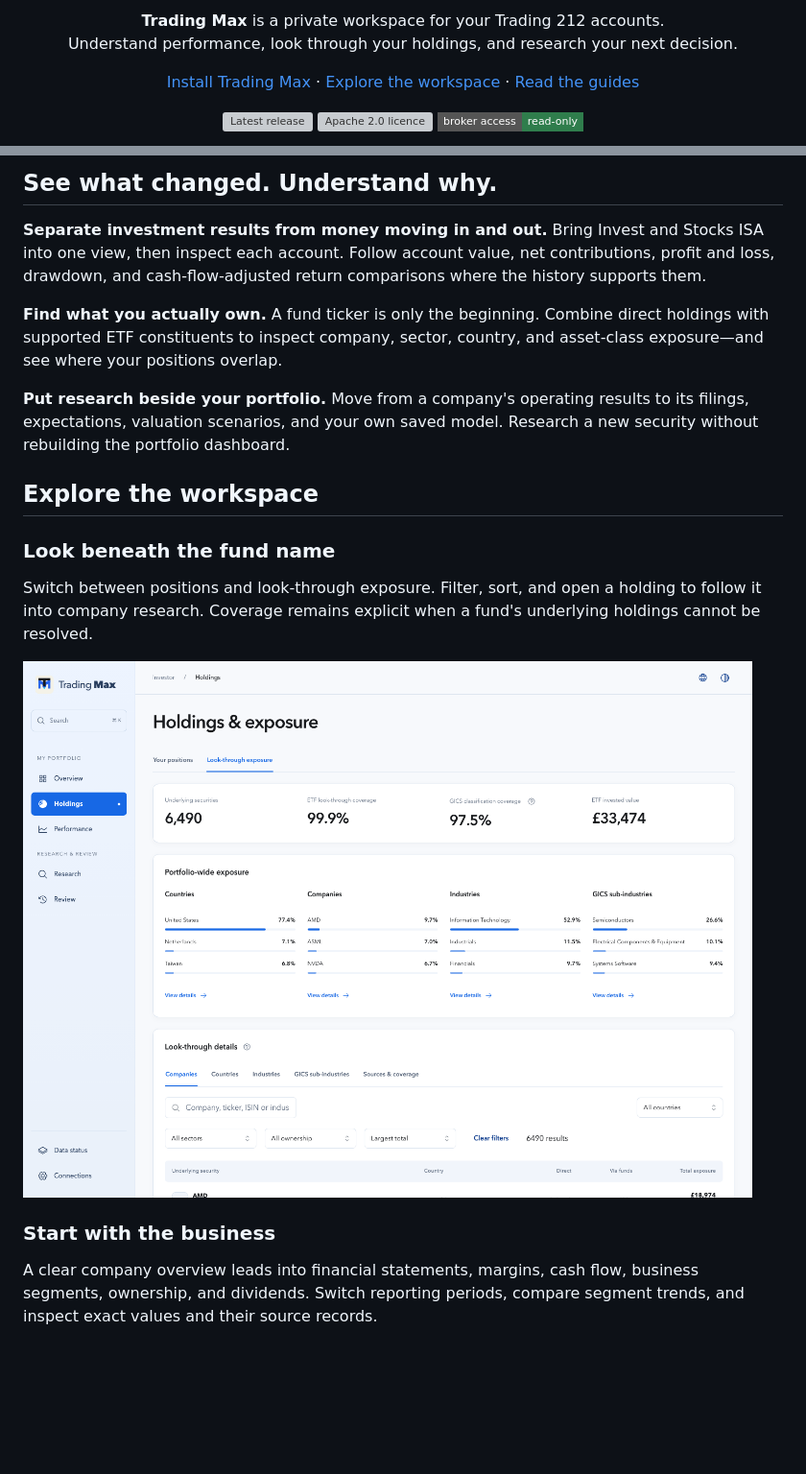
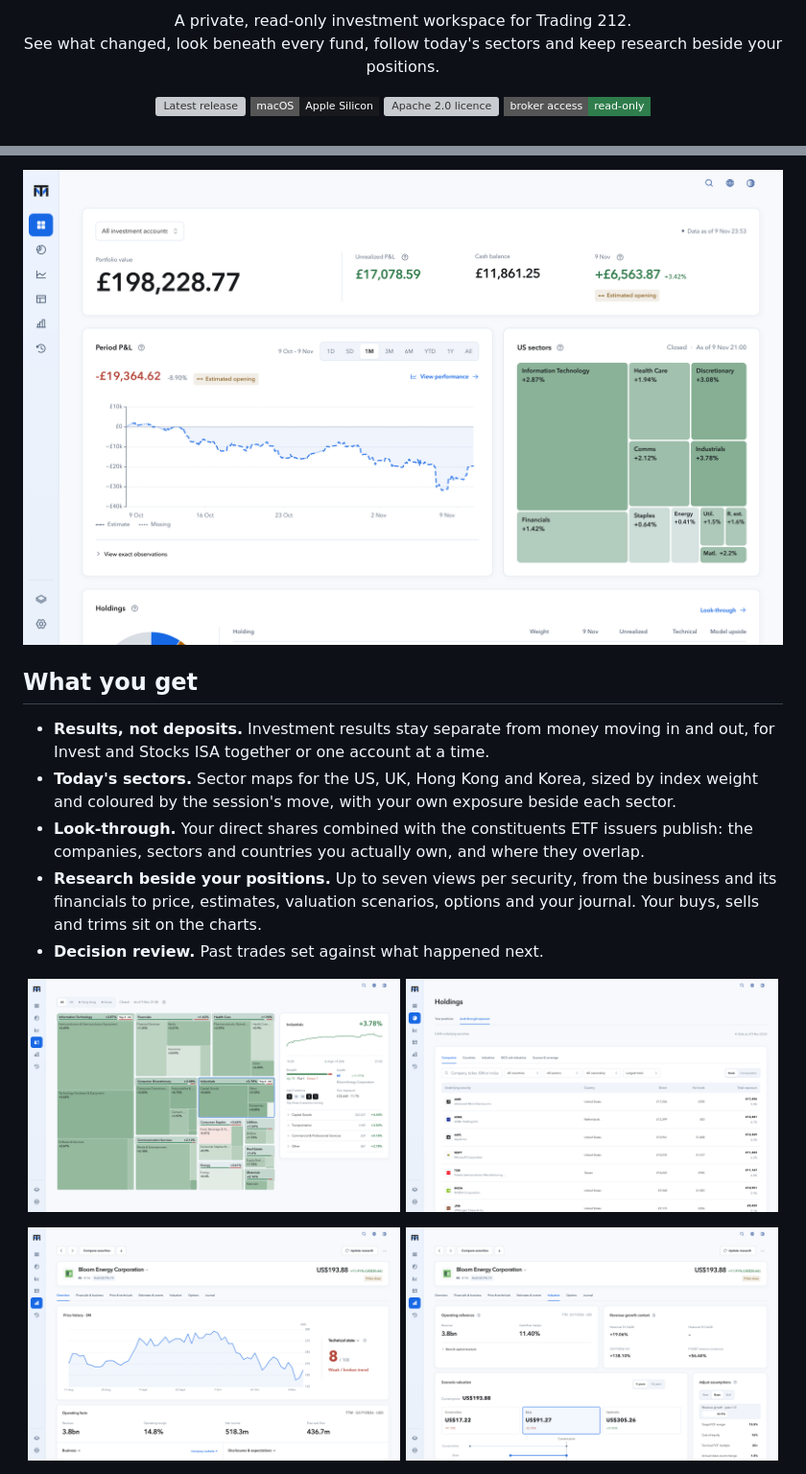
Before and after one commit to engramai-co/trading-max, a Markdown page: README.md, 2 parts joined by grey strips. Shown at 96% size. Rendered like a GitHub page; pictures changed too: docs/assets/holdings-exposure.png, docs/assets/research-overview.png, docs/assets/research-valuation.png; badges without logos; blank space fills up the shorter version; grey boxes are pictures that could not be loaded.

```diff
--- a/README.md
+++ b/README.md
@@ -4,17 +9,12 @@
 
 <p align="center">
-  <strong>Trading Max</strong> is a private workspace for your Trading 212 accounts.<br>
-  Understand performance, look through your holdings, and research your next decision.
+  A private, read-only investment workspace for Trading 212.<br>
+  See what changed, look beneath every fund, follow today's sectors and keep research beside your positions.
 </p>
 
 <p align="center">
-  <a href="#get-started">Install Trading Max</a> ·
-  <a href="#explore-the-workspace">Explore the workspace</a> ·
-  <a href="docs/README.md">Read the guides</a>
-</p>
-
-<p align="center">
-  <a href="https://github.com/engramai-co/trading-max/releases/latest"><img alt="Latest release" src="https://img.shields.io/github/v/release/engramai-co/trading-max?style=flat-square&color=1768E5"></a>
+  <a href="https://github.com/engramai-co/trading-max/releases/latest"><img alt="Latest release" src="https://img.shields.io/github/v/release/engramai-co/trading-max?style=flat-square&color=1768E5&label=release"></a>
+  <a href="https://github.com/engramai-co/trading-max/releases/latest"><img alt="macOS on Apple Silicon" src="https://img.shields.io/badge/macOS-Apple%20Silicon-17191C?style=flat-square&logo=apple&logoColor=white"></a>
   <a href="LICENSE"><img alt="Apache 2.0 licence" src="https://img.shields.io/github/license/engramai-co/trading-max?style=flat-square&color=17191C"></a>
   <img alt="Read-only broker access" src="https://img.shields.io/badge/broker%20access-read--only-2F7D4C?style=flat-square">
 </p>
@@ -23,32 +27,29 @@
 
-## See what changed. Understand why.
+<p align="center">
+  <img src="docs/assets/workspace-overview.png" alt="Trading Max overview: portfolio value, period P&L, today's US sectors and the holdings panel" width="100%">
+</p>
 
-**Separate investment results from money moving in and out.** Bring Invest and
-Stocks ISA into one view, then inspect each account. Follow account value,
-net contributions, profit and loss, drawdown, and cash-flow-adjusted return
-comparisons where the history supports them.
+## What you get
 
-**Find what you actually own.** A fund ticker is only the beginning. Combine
-direct holdings with supported ETF constituents to inspect company, sector,
-country, and asset-class exposure—and see where your positions overlap.
+- **Results, not deposits.** Investment results stay separate from money moving
+  in and out, for Invest and Stocks ISA together or one account at a time.
+- **Today's sectors.** Sector maps for the US, UK, Hong Kong and Korea, sized by
+  index weight and coloured by the session's move, with your own exposure beside
+  each sector.
+- **Look-through.** Your direct shares combined with the constituents ETF issuers
+  publish: the companies, sectors and countries you actually own, and where they
+  overlap.
+- **Research beside your positions.** Up to seven views per security, from the
+  business and its financials to price, estimates, valuation scenarios, options
+  and your journal. Your buys, sells and trims sit on the charts.
+- **Decision review.** Past trades set against what happened next.
 
-**Put research beside your portfolio.** Move from a company's operating results
-to its filings, expectations, valuation scenarios, and your own saved model.
-Research a new security without rebuilding the portfolio dashboard.
+<p align="center">
+  <img src="docs/assets/sectors-overview.png" alt="US sector map with the Industrials detail: intraday path, breadth, leader and your exposure" width="49%">
+  <img src="docs/assets/holdings-exposure.png" alt="Look-through exposure by company, split into direct holdings and holdings via funds" width="49%">
+</p>
+<p align="center">
+  <img src="docs/assets/research-overview.png" alt="Company research: three-month price history, technical state and operating facts" width="49%">
+  <img src="docs/assets/research-valuation.png" alt="Valuation scenarios compared with the current price, with editable assumptions" width="49%">
+</p>
 
-## Explore the workspace
-
-### Look beneath the fund name
-
-Switch between positions and look-through exposure. Filter, sort, and open a
-holding to follow it into company research. Coverage remains explicit when a
-fund's underlying holdings cannot be resolved.
-
-![Look-through holdings, allocation views, and underlying company exposure](docs/assets/holdings-exposure.png)
-
-### Start with the business
-
-A clear company overview leads into financial statements, margins, cash flow,
-business segments, ownership, and dividends. Switch reporting periods, compare
-segment trends, and inspect exact values and their source records.
-
```
Also changed, not shown: other parts of README.md (+59 -72 lines), docs/installation/desktop-onboarding.md (+2 -2 lines), docs/installation/desktop-updates.md (+16 -12 lines), docs/assets/research-financials.png (deleted).
